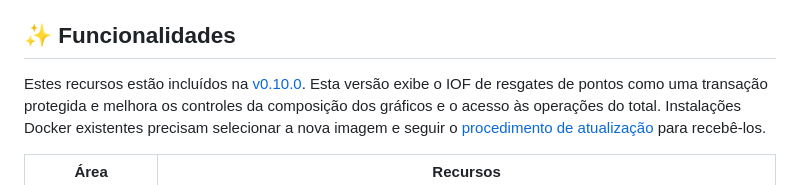
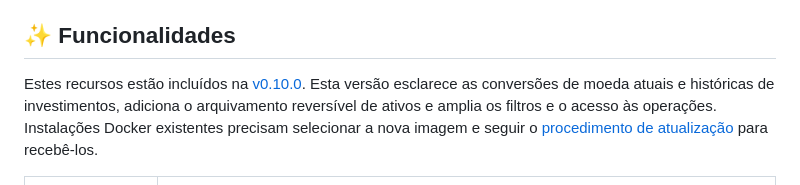
Before and after one commit to HenriqueMayer/TuxedoFinance, a Markdown page: README.pt-BR.md, the part around the change. Rendered like a GitHub page.

```diff
--- a/README.pt-BR.md
+++ b/README.pt-BR.md
@@ -132,8 +132,8 @@ O comando está disponível a partir da `v0.9.0`.
 ## ✨ Funcionalidades
 
 Estes recursos estão incluídos na [v0.10.0](CHANGELOG.md#0100---2026-10-09).
-Esta versão exibe o IOF de resgates de pontos como uma transação protegida e
-melhora os controles da composição dos gráficos e o acesso às operações do total.
+Esta versão esclarece as conversões de moeda atuais e históricas de investimentos,
+adiciona o arquivamento reversível de ativos e amplia os filtros e o acesso às operações.
 Instalações Docker existentes precisam selecionar a nova imagem e seguir o
 [procedimento de atualização](docs/docker.md#update) para recebê-los.
 
```
Also changed, not shown: README.md (+2 -2 lines).
